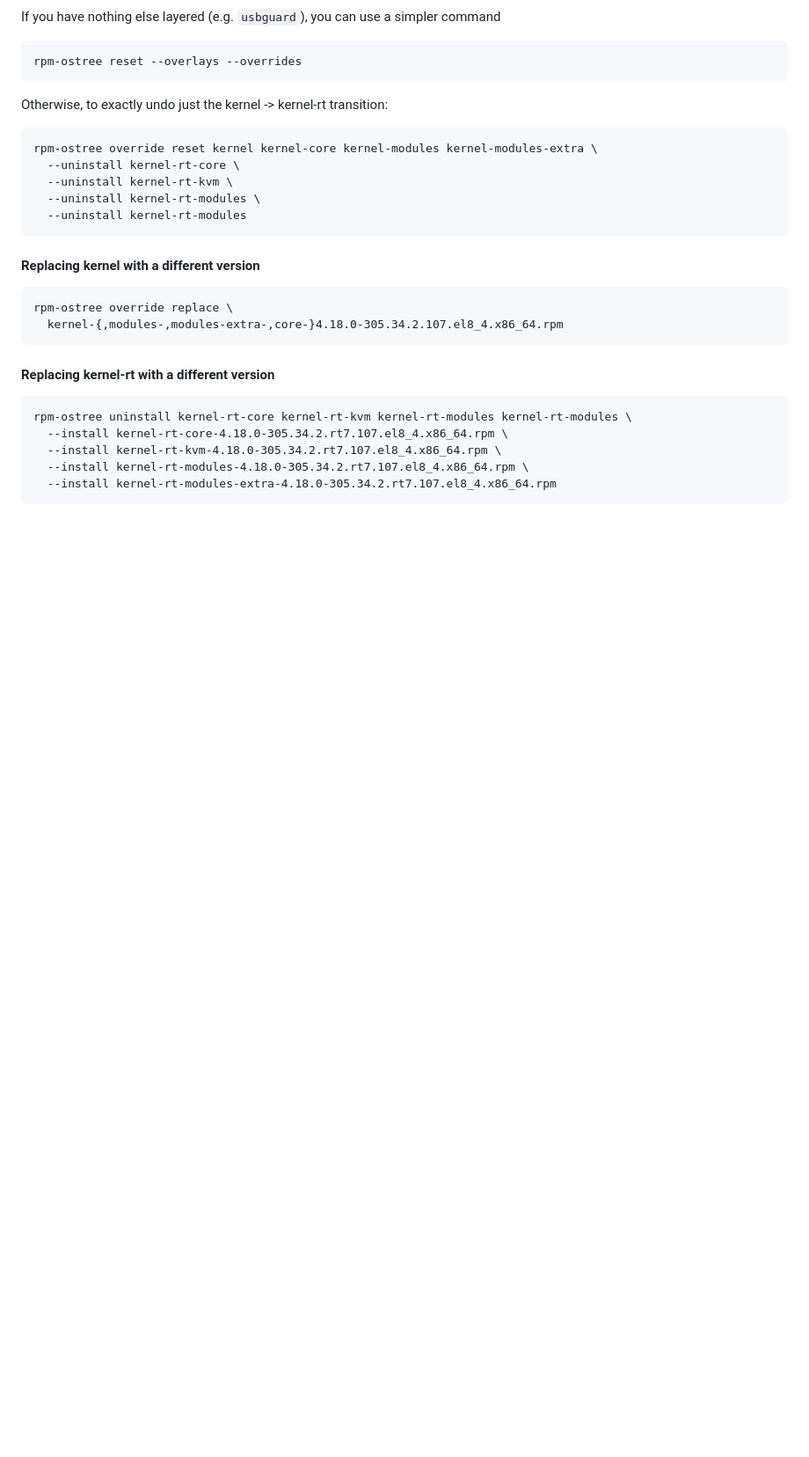
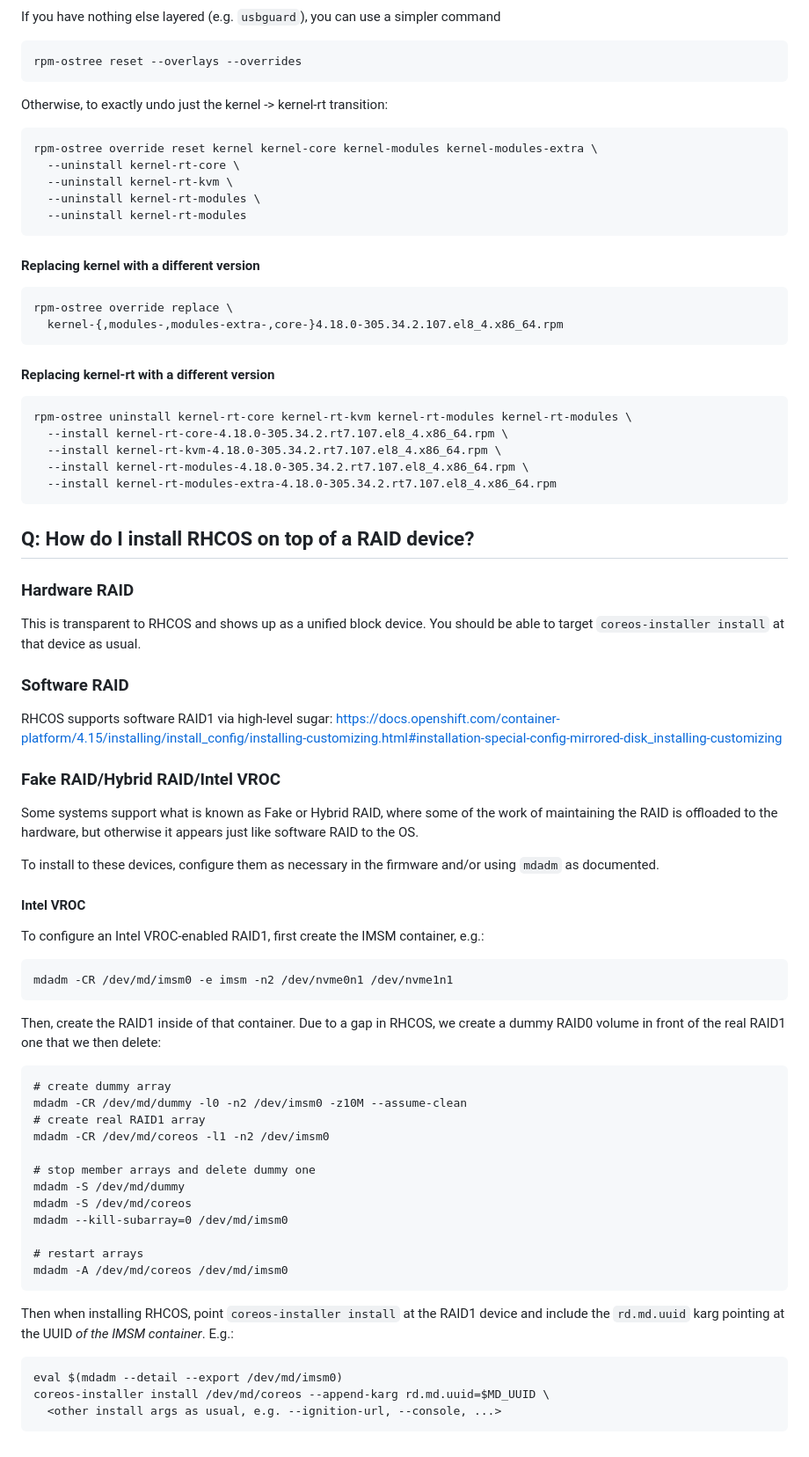
Before and after one commit to openshift/os, a Markdown page: docs/faq.md, the part around the change. Shown at 88% size. GitHub-like rendering; blank space fills up the shorter version.

Commit message:
faq: add details about RAID installations
We have OpenShift docs for some of this, but it's nice to have it
summarized succinctly in this format.

Notably new is the Hybrid RAID path, which still needs to be documented
in the OCP docs.

````diff
--- a/docs/faq.md
+++ b/docs/faq.md
@@ -440,3 +440,52 @@ rpm-ostree uninstall kernel-rt-core kernel-rt-kvm kernel-rt-modules kernel-rt-mo
   --install kernel-rt-modules-4.18.0-305.34.2.rt7.107.el8_4.x86_64.rpm \
   --install kernel-rt-modules-extra-4.18.0-305.34.2.rt7.107.el8_4.x86_64.rpm
 ```
+
+## Q: How do I install RHCOS on top of a RAID device?
+
+### Hardware RAID
+
+This is transparent to RHCOS and shows up as a unified block device. You should be able to target `coreos-installer install` at that device as usual.
+
+### Software RAID
+
+RHCOS supports software RAID1 via high-level sugar: https://docs.openshift.com/container-platform/4.15/installing/install_config/installing-customizing.html#installation-special-config-mirrored-disk_installing-customizing
+
+### Fake RAID/Hybrid RAID/Intel VROC
+
+Some systems support what is known as Fake or Hybrid RAID, where some of the work of maintaining the RAID is offloaded to the hardware, but otherwise it appears just like software RAID to the OS.
+
+To install to these devices, configure them as necessary in the firmware and/or using `mdadm` as documented.
+
+#### Intel VROC
+
+To configure an Intel VROC-enabled RAID1, first create the IMSM container, e.g.:
+
+```
+mdadm -CR /dev/md/imsm0 -e imsm -n2 /dev/nvme0n1 /dev/nvme1n1
+```
+
+Then, create the RAID1 inside of that container. Due to a gap in RHCOS, we create a dummy RAID0 volume in front of the real RAID1 one that we then delete:
+
+```
+# create dummy array
+mdadm -CR /dev/md/dummy -l0 -n2 /dev/imsm0 -z10M --assume-clean
+# create real RAID1 array
+mdadm -CR /dev/md/coreos -l1 -n2 /dev/imsm0
+
+# stop member arrays and delete dummy one
+mdadm -S /dev/md/dummy
+mdadm -S /dev/md/coreos
+mdadm --kill-subarray=0 /dev/md/imsm0
+
+# restart arrays
+mdadm -A /dev/md/coreos /dev/md/imsm0
+```
+
+Then when installing RHCOS, point `coreos-installer install` at the RAID1 device and include the `rd.md.uuid` karg pointing at the UUID *of the IMSM container*. E.g.:
+
+```
+eval $(mdadm --detail --export /dev/md/imsm0)
+coreos-installer install /dev/md/coreos --append-karg rd.md.uuid=$MD_UUID \
+  <other install args as usual, e.g. --ignition-url, --console, ...>
+```
````
